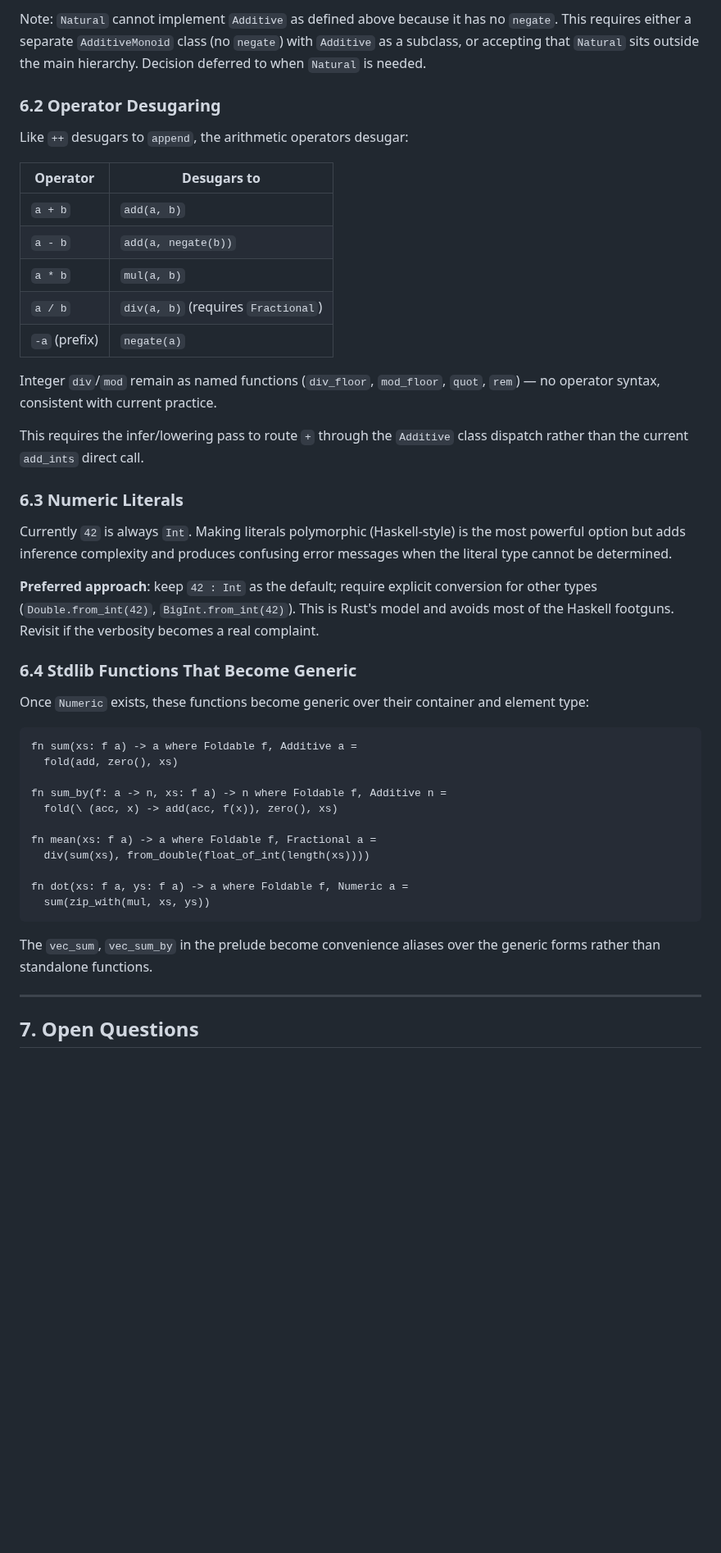
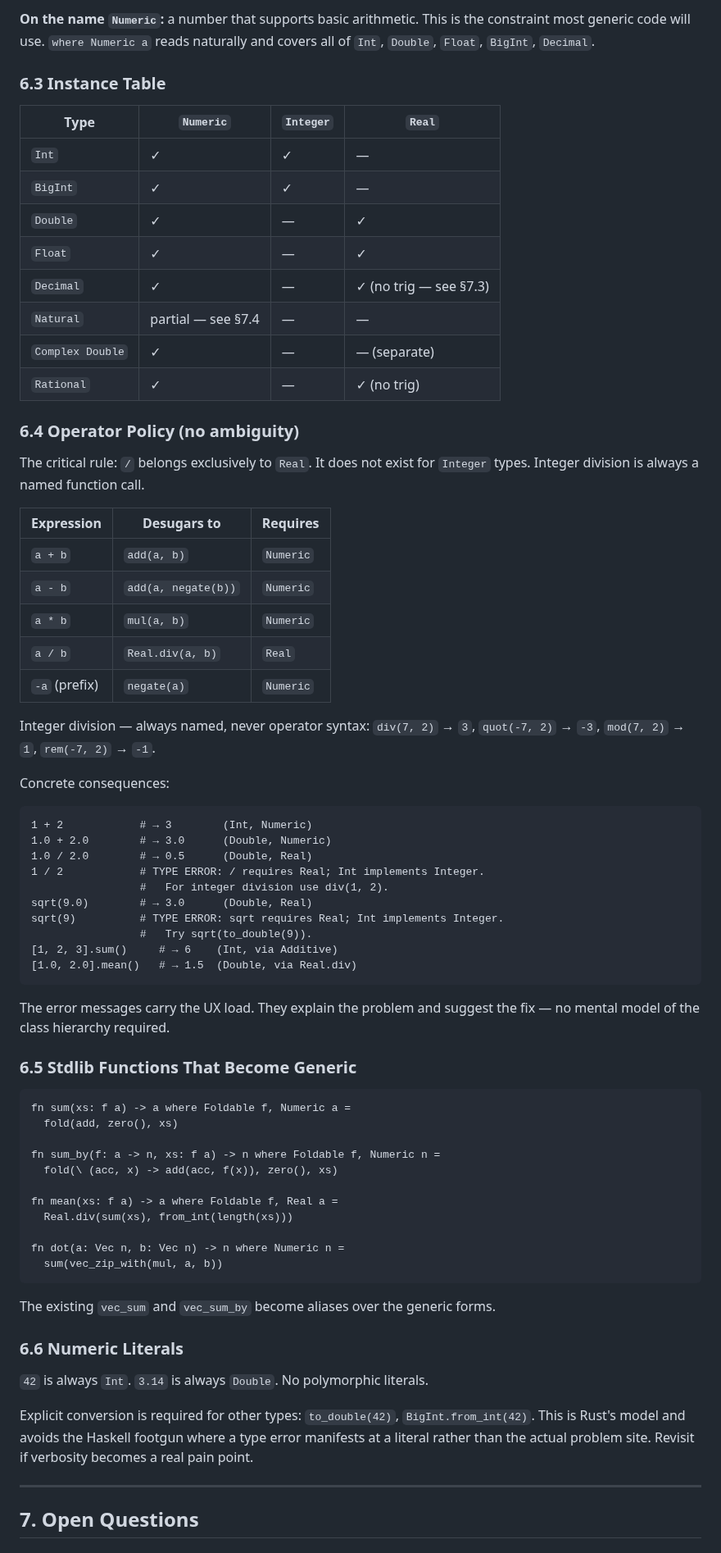
Before and after one commit to cthulhu666/sprout-lang, a Markdown page: docs/numeric-types-v1-draft.md, the part around one of its changes. Shown at 82% size. Drawn GitHub-style; blank space fills up the shorter version.

````diff
--- a/docs/numeric-types-v1-draft.md
+++ b/docs/numeric-types-v1-draft.md
@@ -264,59 +256,81 @@ Planned instances when each type ships:
 
-Note: `Natural` cannot implement `Additive` as defined above because it has
-no `negate`. This requires either a separate `AdditiveMonoid` class (no
-`negate`) with `Additive` as a subclass, or accepting that `Natural` sits
-outside the main hierarchy. Decision deferred to when `Natural` is needed.
+**On the name `Numeric`:** a number that supports basic arithmetic. This is
+the constraint most generic code will use. `where Numeric a` reads naturally
+and covers all of `Int`, `Double`, `Float`, `BigInt`, `Decimal`.
 
-### 6.2 Operator Desugaring
+### 6.3 Instance Table
 
-Like `++` desugars to `append`, the arithmetic operators desugar:
+| Type | `Numeric` | `Integer` | `Real` |
+|---|---|---|---|
+| `Int` | ✓ | ✓ | — |
+| `BigInt` | ✓ | ✓ | — |
+| `Double` | ✓ | — | ✓ |
+| `Float` | ✓ | — | ✓ |
+| `Decimal` | ✓ | — | ✓ (no trig — see §7.3) |
+| `Natural` | partial — see §7.4 | — | — |
+| `Complex Double` | ✓ | — | — (separate) |
+| `Rational` | ✓ | — | ✓ (no trig) |
 
-| Operator | Desugars to |
-|---|---|
-| `a + b` | `add(a, b)` |
-| `a - b` | `add(a, negate(b))` |
-| `a * b` | `mul(a, b)` |
-| `a / b` | `div(a, b)` (requires `Fractional`) |
-| `-a` (prefix) | `negate(a)` |
+### 6.4 Operator Policy (no ambiguity)
 
-Integer `div`/`mod` remain as named functions (`div_floor`, `mod_floor`,
-`quot`, `rem`) — no operator syntax, consistent with current practice.
+The critical rule: `/` belongs exclusively to `Real`. It does not exist for
+`Integer` types. Integer division is always a named function call.
 
-This requires the infer/lowering pass to route `+` through the `Additive`
-class dispatch rather than the current `add_ints` direct call.
+| Expression | Desugars to | Requires |
+|---|---|---|
+| `a + b` | `add(a, b)` | `Numeric` |
+| `a - b` | `add(a, negate(b))` | `Numeric` |
+| `a * b` | `mul(a, b)` | `Numeric` |
+| `a / b` | `Real.div(a, b)` | `Real` |
+| `-a` (prefix) | `negate(a)` | `Numeric` |
 
-### 6.3 Numeric Literals
+Integer division — always named, never operator syntax:
+`div(7, 2)` → `3`, `quot(-7, 2)` → `-3`, `mod(7, 2)` → `1`, `rem(-7, 2)` → `-1`.
 
-Currently `42` is always `Int`. Making literals polymorphic (Haskell-style)
-is the most powerful option but adds inference complexity and produces
-confusing error messages when the literal type cannot be determined.
-
-**Preferred approach**: keep `42 : Int` as the default; require explicit
-conversion for other types (`Double.from_int(42)`, `BigInt.from_int(42)`).
-This is Rust's model and avoids most of the Haskell footguns. Revisit if the
-verbosity becomes a real complaint.
-
-### 6.4 Stdlib Functions That Become Generic
-
-Once `Numeric` exists, these functions become generic over their container
-and element type:
+Concrete consequences:
 
 ```sprout
-fn sum(xs: f a) -> a where Foldable f, Additive a =
+1 + 2            # → 3        (Int, Numeric)
+1.0 + 2.0        # → 3.0      (Double, Numeric)
+1.0 / 2.0        # → 0.5      (Double, Real)
+1 / 2            # TYPE ERROR: / requires Real; Int implements Integer.
+                 #   For integer division use div(1, 2).
+sqrt(9.0)        # → 3.0      (Double, Real)
+sqrt(9)          # TYPE ERROR: sqrt requires Real; Int implements Integer.
+                 #   Try sqrt(to_double(9)).
+[1, 2, 3].sum()     # → 6    (Int, via Additive)
+[1.0, 2.0].mean()   # → 1.5  (Double, via Real.div)
+```
+
+The error messages carry the UX load. They explain the problem and suggest the
+fix — no mental model of the class hierarchy required.
+
+### 6.5 Stdlib Functions That Become Generic
+
+```sprout
+fn sum(xs: f a) -> a where Foldable f, Numeric a =
   fold(add, zero(), xs)
 
-fn sum_by(f: a -> n, xs: f a) -> n where Foldable f, Additive n =
+fn sum_by(f: a -> n, xs: f a) -> n where Foldable f, Numeric n =
   fold(\ (acc, x) -> add(acc, f(x)), zero(), xs)
 
-fn mean(xs: f a) -> a where Foldable f, Fractional a =
-  div(sum(xs), from_double(float_of_int(length(xs))))
+fn mean(xs: f a) -> a where Foldable f, Real a =
+  Real.div(sum(xs), from_int(length(xs)))
 
-fn dot(xs: f a, ys: f a) -> a where Foldable f, Numeric a =
-  sum(zip_with(mul, xs, ys))
+fn dot(a: Vec n, b: Vec n) -> n where Numeric n =
+  sum(vec_zip_with(mul, a, b))
 ```
 
-The `vec_sum`, `vec_sum_by` in the prelude become convenience aliases over the
-generic forms rather than standalone functions.
+The existing `vec_sum` and `vec_sum_by` become aliases over the generic forms.
+
+### 6.6 Numeric Literals
+
+`42` is always `Int`. `3.14` is always `Double`. No polymorphic literals.
+
+Explicit conversion is required for other types: `to_double(42)`,
+`BigInt.from_int(42)`. This is Rust's model and avoids the Haskell footgun
+where a type error manifests at a literal rather than the actual problem site.
+Revisit if verbosity becomes a real pain point.
 
 ---
 
````
Also changed, not shown: other parts of docs/numeric-types-v1-draft.md (+154 -146 lines).
